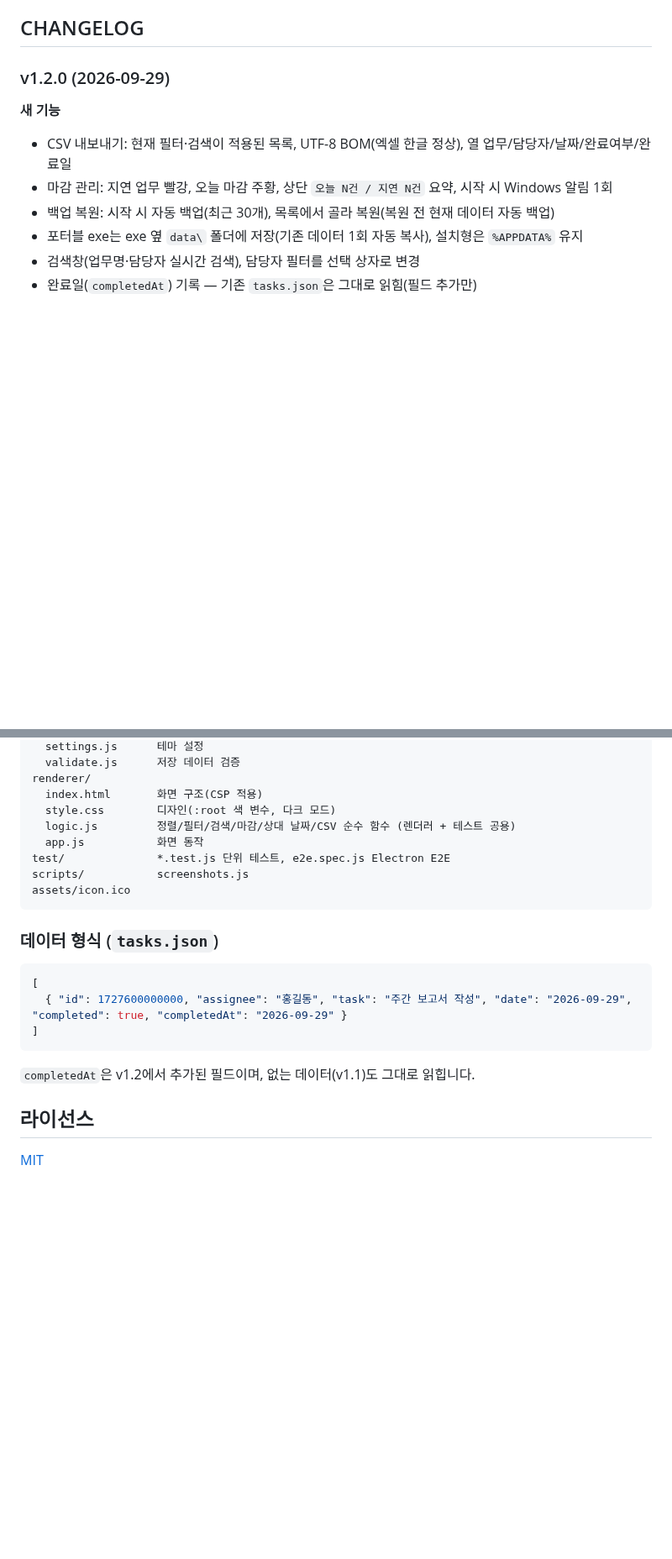
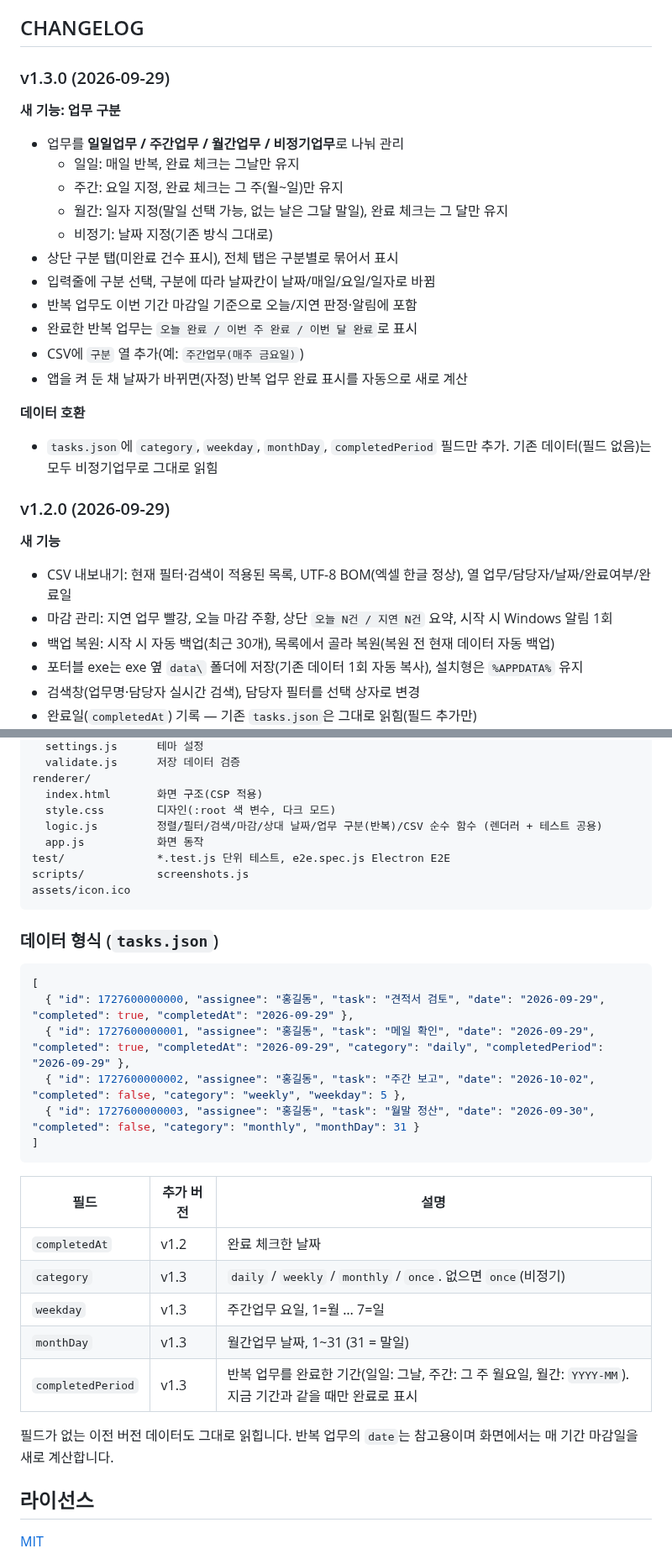
Before and after one commit to dzap12312-droid/task-manager, a Markdown page: README.md, 2 parts joined by grey strips. Shown at 84% size. Drawn GitHub-style; blank space fills up the shorter version.

````diff
--- a/README.md
+++ b/README.md
@@ -68,6 +89,24 @@ Releases 페이지의 **Assets**에서 둘 중 하나를 받으세요.
 - 다른 PC로 옮기기: 위 폴더의 `tasks.json`을 새 PC의 같은 위치에 복사합니다. `백업 복원` 창의 **백업 폴더 열기**로도 바로 찾아갈 수 있습니다.
 
 ## CHANGELOG
+
+### v1.3.0 (2026-09-29)
+
+**새 기능: 업무 구분**
+- 업무를 **일일업무 / 주간업무 / 월간업무 / 비정기업무**로 나눠 관리
+  - 일일: 매일 반복, 완료 체크는 그날만 유지
+  - 주간: 요일 지정, 완료 체크는 그 주(월~일)만 유지
+  - 월간: 일자 지정(말일 선택 가능, 없는 날은 그달 말일), 완료 체크는 그 달만 유지
+  - 비정기: 날짜 지정(기존 방식 그대로)
+- 상단 구분 탭(미완료 건수 표시), 전체 탭은 구분별로 묶어서 표시
+- 입력줄에 구분 선택, 구분에 따라 날짜칸이 날짜/매일/요일/일자로 바뀜
+- 반복 업무도 이번 기간 마감일 기준으로 오늘/지연 판정·알림에 포함
+- 완료한 반복 업무는 `오늘 완료 / 이번 주 완료 / 이번 달 완료`로 표시
+- CSV에 `구분` 열 추가(예: `주간업무(매주 금요일)`)
+- 앱을 켜 둔 채 날짜가 바뀌면(자정) 반복 업무 완료 표시를 자동으로 새로 계산
+
+**데이터 호환**
+- `tasks.json`에 `category`, `weekday`, `monthDay`, `completedPeriod` 필드만 추가. 기존 데이터(필드 없음)는 모두 비정기업무로 그대로 읽힘
 
 ### v1.2.0 (2026-09-29)
 
@@ -155,7 +194,7 @@ src/
 renderer/
   index.html       화면 구조(CSP 적용)
   style.css        디자인(:root 색 변수, 다크 모드)
-  logic.js         정렬/필터/검색/마감/상대 날짜/CSV 순수 함수 (렌더러 + 테스트 공용)
+  logic.js         정렬/필터/검색/마감/상대 날짜/업무 구분(반복)/CSV 순수 함수 (렌더러 + 테스트 공용)
   app.js           화면 동작
 test/              *.test.js 단위 테스트, e2e.spec.js Electron E2E
 scripts/           screenshots.js
@@ -166,11 +205,22 @@ assets/icon.ico
 
 ```json
 [
-  { "id": 1727600000000, "assignee": "홍길동", "task": "주간 보고서 작성", "date": "2026-09-29", "completed": true, "completedAt": "2026-09-29" }
+  { "id": 1727600000000, "assignee": "홍길동", "task": "견적서 검토", "date": "2026-09-29", "completed": true, "completedAt": "2026-09-29" },
+  { "id": 1727600000001, "assignee": "홍길동", "task": "메일 확인", "date": "2026-09-29", "completed": true, "completedAt": "2026-09-29", "category": "daily", "completedPeriod": "2026-09-29" },
+  { "id": 1727600000002, "assignee": "홍길동", "task": "주간 보고", "date": "2026-10-02", "completed": false, "category": "weekly", "weekday": 5 },
+  { "id": 1727600000003, "assignee": "홍길동", "task": "월말 정산", "date": "2026-09-30", "completed": false, "category": "monthly", "monthDay": 31 }
 ]
 ```
 
-`completedAt`은 v1.2에서 추가된 필드이며, 없는 데이터(v1.1)도 그대로 읽힙니다.
+| 필드 | 추가 버전 | 설명 |
+|---|---|---|
+| `completedAt` | v1.2 | 완료 체크한 날짜 |
+| `category` | v1.3 | `daily` / `weekly` / `monthly` / `once`. 없으면 `once`(비정기) |
+| `weekday` | v1.3 | 주간업무 요일, 1=월 … 7=일 |
+| `monthDay` | v1.3 | 월간업무 날짜, 1~31 (31 = 말일) |
+| `completedPeriod` | v1.3 | 반복 업무를 완료한 기간(일일: 그날, 주간: 그 주 월요일, 월간: `YYYY-MM`). 지금 기간과 같을 때만 완료로 표시 |
+
+필드가 없는 이전 버전 데이터도 그대로 읽힙니다. 반복 업무의 `date`는 참고용이며 화면에서는 매 기간 마감일을 새로 계산합니다.
 
 ## 라이선스
 
````
Also changed, not shown: other parts of README.md (+28 -7 lines), docs/screenshots/dark-600.png, docs/screenshots/dark.png, docs/screenshots/light-600.png, docs/screenshots/light-weekly.png (added), docs/screenshots/light.png, 13 other files.
